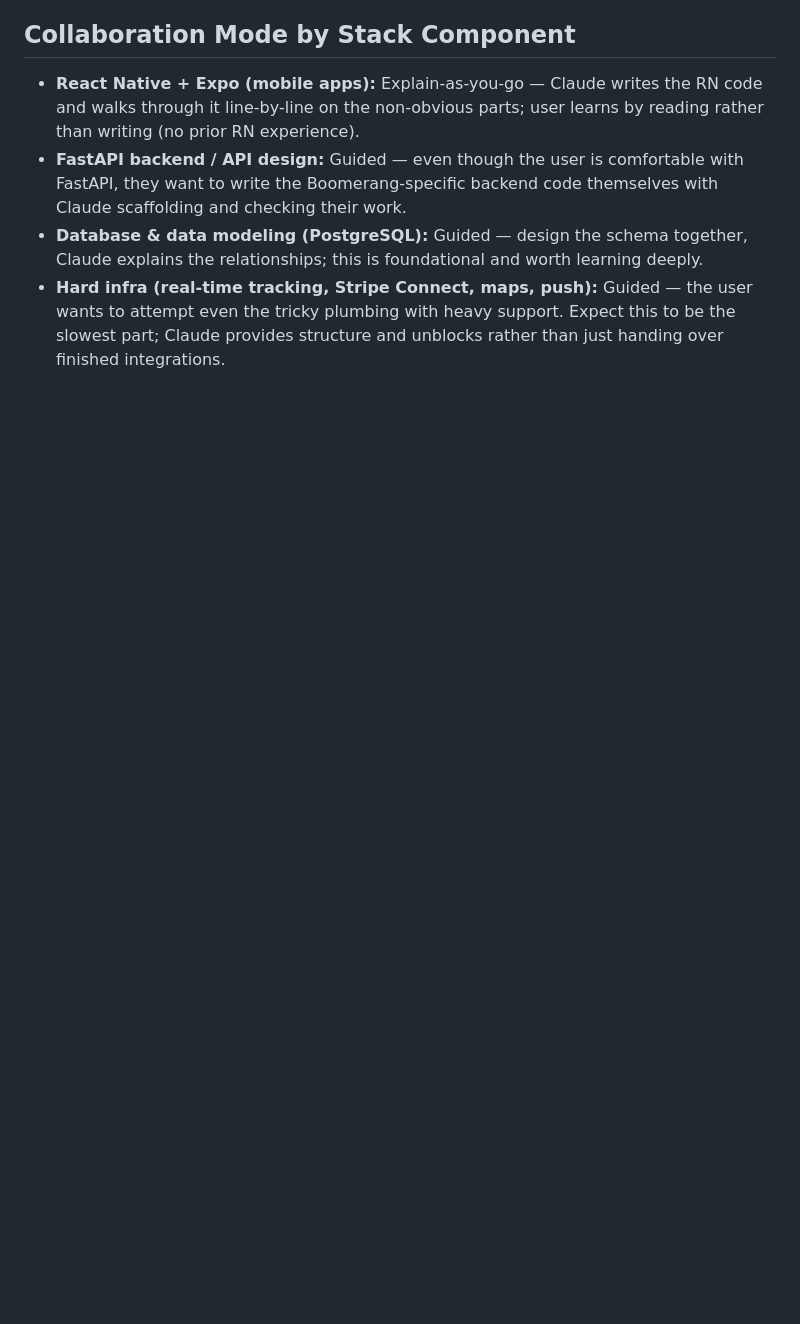
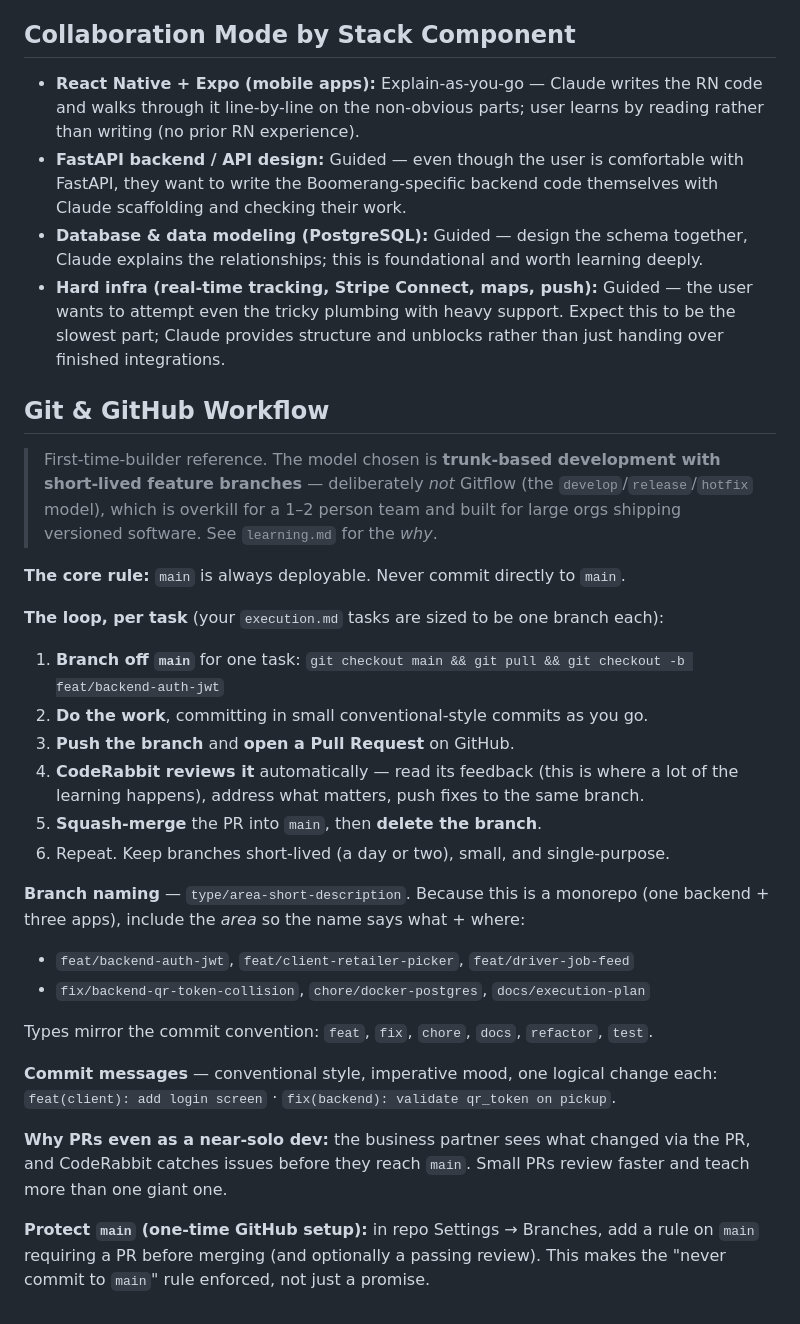
Before and after one commit to KeyshawnJames/boomerang, a Markdown page: technical.md, the part around the change. GitHub-like rendering; blank space fills up the shorter version.

Commit message:
docs: add Git/GitHub branching workflow to technical.md + learning notes

```diff
--- a/technical.md
+++ b/technical.md
@@ -221,3 +221,41 @@ boomerang/
   user wants to attempt even the tricky plumbing with heavy support. Expect this
   to be the slowest part; Claude provides structure and unblocks rather than just
   handing over finished integrations.
+
+## Git & GitHub Workflow
+
+> First-time-builder reference. The model chosen is **trunk-based development with
+> short-lived feature branches** — deliberately *not* Gitflow (the
+> `develop`/`release`/`hotfix` model), which is overkill for a 1–2 person team and
+> built for large orgs shipping versioned software. See `learning.md` for the *why*.
+
+**The core rule:** `main` is always deployable. Never commit directly to `main`.
+
+**The loop, per task** (your `execution.md` tasks are sized to be one branch each):
+
+1. **Branch off `main`** for one task: `git checkout main && git pull && git checkout -b feat/backend-auth-jwt`
+2. **Do the work**, committing in small conventional-style commits as you go.
+3. **Push the branch** and **open a Pull Request** on GitHub.
+4. **CodeRabbit reviews it** automatically — read its feedback (this is where a lot
+   of the learning happens), address what matters, push fixes to the same branch.
+5. **Squash-merge** the PR into `main`, then **delete the branch**.
+6. Repeat. Keep branches short-lived (a day or two), small, and single-purpose.
+
+**Branch naming** — `type/area-short-description`. Because this is a monorepo (one
+backend + three apps), include the *area* so the name says what + where:
+
+- `feat/backend-auth-jwt`, `feat/client-retailer-picker`, `feat/driver-job-feed`
+- `fix/backend-qr-token-collision`, `chore/docker-postgres`, `docs/execution-plan`
+
+Types mirror the commit convention: `feat`, `fix`, `chore`, `docs`, `refactor`, `test`.
+
+**Commit messages** — conventional style, imperative mood, one logical change each:
+`feat(client): add login screen` · `fix(backend): validate qr_token on pickup`.
+
+**Why PRs even as a near-solo dev:** the business partner sees what changed via the
+PR, and CodeRabbit catches issues before they reach `main`. Small PRs review faster
+and teach more than one giant one.
+
+**Protect `main` (one-time GitHub setup):** in repo Settings → Branches, add a rule
+on `main` requiring a PR before merging (and optionally a passing review). This makes
+the "never commit to `main`" rule enforced, not just a promise.
```
Also changed, not shown: learning.md (+27 -0 lines).
